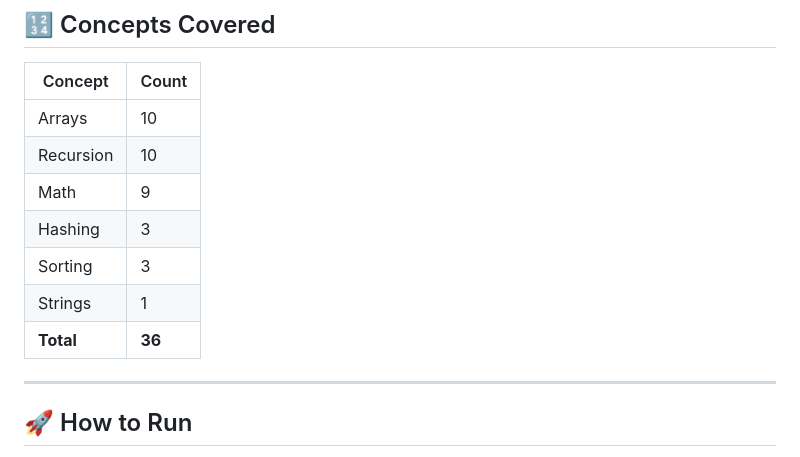
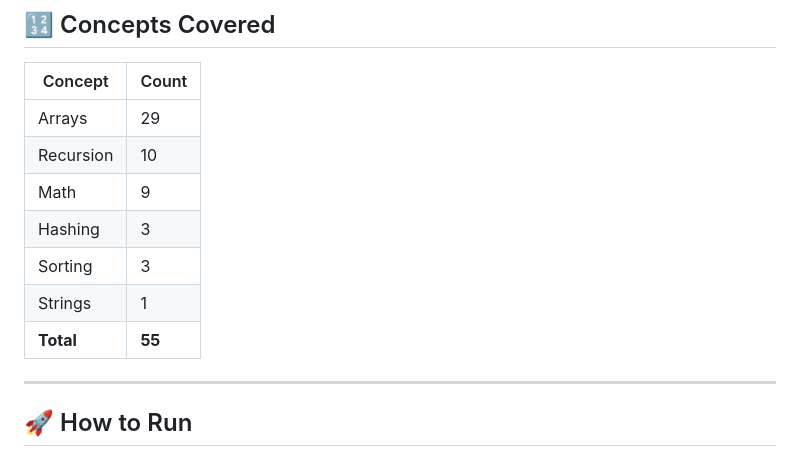
Before and after one commit to VishalPandey31/DailyLogicPractice, a Markdown page: README.md, the part around one of its changes. Drawn GitHub-style.

```diff
--- a/README.md
+++ b/README.md
@@ -111,13 +130,13 @@ DailyLogicPractice/
 
 | Concept | Count |
 |---------|-------|
-| Arrays | 10 |
+| Arrays | 29 |
 | Recursion | 10 |
 | Math | 9 |
 | Hashing | 3 |
 | Sorting | 3 |
 | Strings | 1 |
-| **Total** | **36** |
+| **Total** | **55** |
 
 ---
 
```
Also changed, not shown: other parts of README.md (+29 -10 lines).
